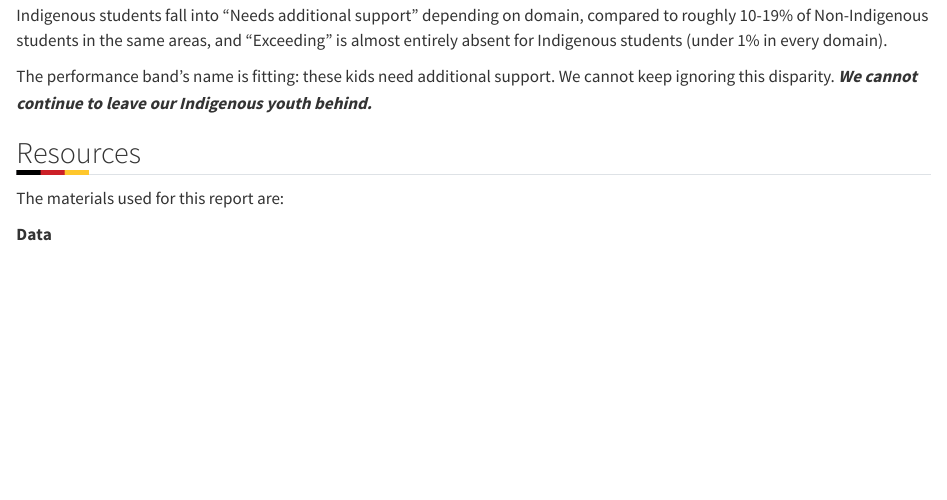
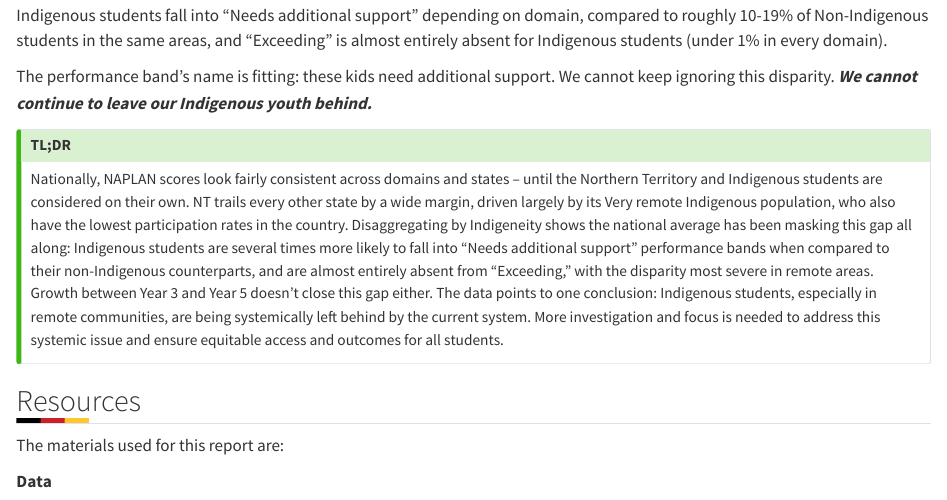
Before and after one commit to ETC5523-2026/etc5523-assignment-3-pian0dan, a Quarto document (posts/naplan-indigenous-equity/index.qmd): the page in a window 1100 px wide, from 4100 px down. Rendered offline with R 4.5, knitr and Pandoc in place of Quarto, with nearby package versions; some code elsewhere in the file could not run offline.

Commit message:
Added TL;DR to Indigenous report

```diff
--- a/posts/naplan-indigenous-equity/index.qmd
+++ b/posts/naplan-indigenous-equity/index.qmd
@@ -682,6 +682,12 @@ ggplot(band_data_remote, aes(x = indigeneity, y = pct, fill = band)) +
 
 The performance band's name is fitting: these kids need additional support. We cannot keep ignoring this disparity. ***We cannot continue to leave our Indigenous youth behind.***
 
+::: {.callout-tip appearance="simple" icon="false"}
+## TL;DR
+
+Nationally, NAPLAN scores look fairly consistent across domains and states -- until the Northern Territory and Indigenous students are considered on their own. NT trails every other state by a wide margin, driven largely by its Very remote Indigenous population, who also have the lowest participation rates in the country. Disaggregating by Indigeneity shows the national average has been masking this gap all along: Indigenous students are several times more likely to fall into "Needs additional support" performance bands when compared to their non-Indigenous counterparts, and are almost entirely absent from "Exceeding," with the disparity most severe in remote areas. Growth between Year 3 and Year 5 doesn't close this gap either. The data points to one conclusion: Indigenous students, especially in remote communities, are being systemically left behind by the current system. More investigation and focus is needed to address this systemic issue and ensure equitable access and outcomes for all students.
+:::
+
 ## Resources
 
 The materials used for this report are:
```
Also changed, not shown: 1 other file.
